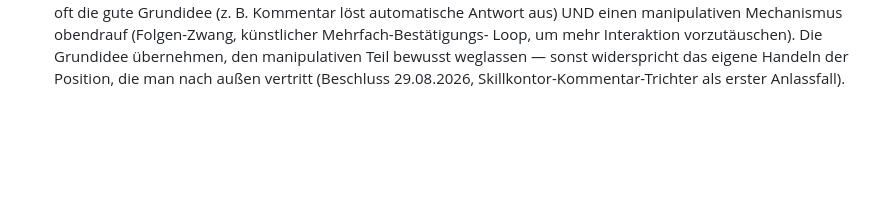
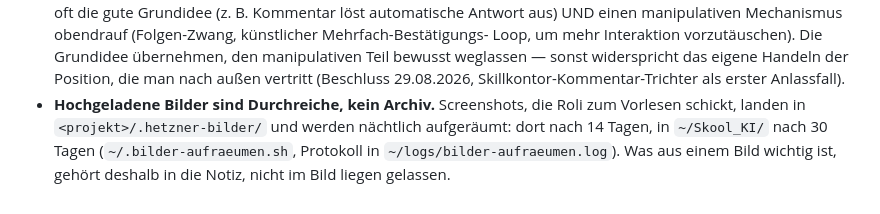
Before and after one commit to Ilor29/Einzelstein-Relay, a Markdown page: deploy/claude-global.md, the part around the change. GitHub-like rendering; blank space fills up the shorter version.

Commit message:
Globale Anweisung: hochgeladene Bilder sind Durchreiche und werden automatisch aufgeraeumt

```diff
--- a/deploy/claude-global.md
+++ b/deploy/claude-global.md
@@ -59,3 +59,9 @@ auf diesem Server, zusätzlich zur CLAUDE.md des jeweiligen Projekts.
   manipulativen Teil bewusst weglassen — sonst widerspricht das eigene
   Handeln der Position, die man nach außen vertritt (Beschluss 29.08.2026,
   Skillkontor-Kommentar-Trichter als erster Anlassfall).
+- **Hochgeladene Bilder sind Durchreiche, kein Archiv.** Screenshots, die Roli
+  zum Vorlesen schickt, landen in `<projekt>/.hetzner-bilder/` und werden
+  nächtlich aufgeräumt: dort nach 14 Tagen, in `~/Skool_KI/` nach 30 Tagen
+  (`~/.bilder-aufraeumen.sh`, Protokoll in `~/logs/bilder-aufraeumen.log`).
+  Was aus einem Bild wichtig ist, gehört deshalb in die Notiz, nicht im Bild
+  liegen gelassen.
```
